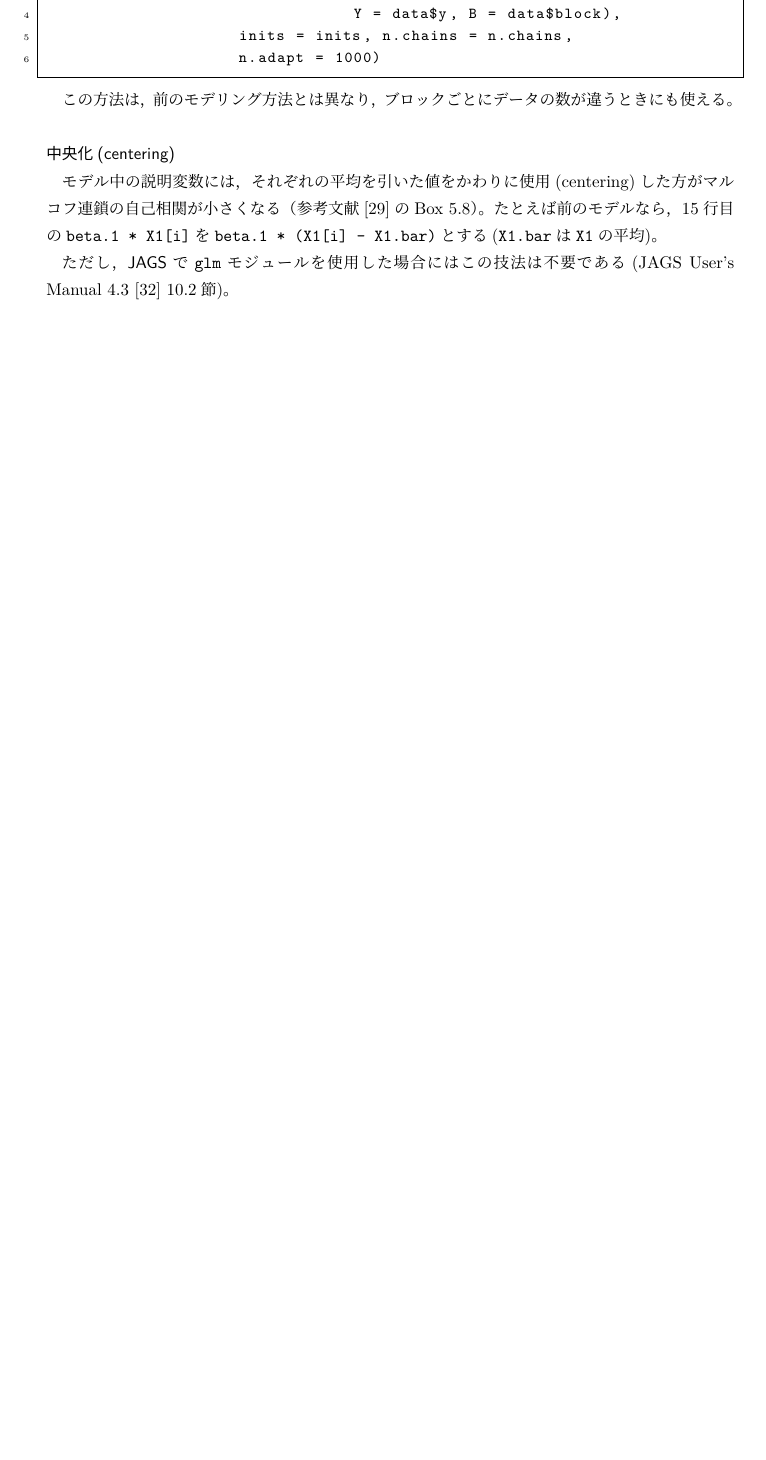
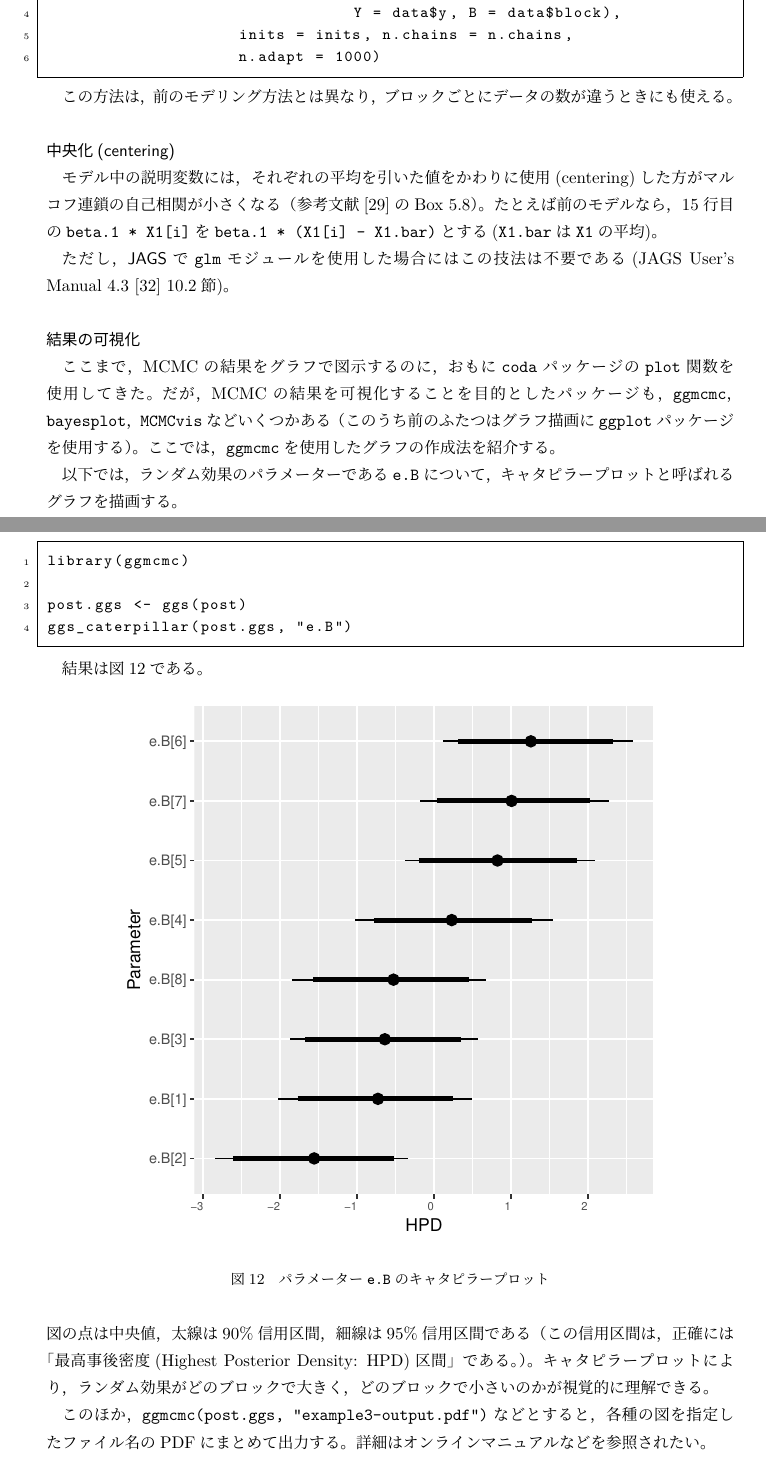
Before and after one commit to ito4303/naro_toukei, a LaTeX document (mcmc_text/mcmc_text.tex): part of page 33 of 40 before the commit and two parts of pages 33 and 34 of 42 after it, the two joined at a grey line, cut so that both start at the same text, the shorter picture padded with empty space. Compiled offline with upLaTeX and dvipdfmx.

Commit message:
Update add an example of ggmcmc

```diff
--- a/mcmc_text/mcmc_text.tex
+++ b/mcmc_text/mcmc_text.tex
@@ -1656,6 +1640,35 @@ model <- jags.model(file = model.file,
 ただし，\textsf{JAGS}で\texttt{glm}モジュールを使用した場合にはこの技法は不要である
 (JAGS User's Manual 4.3 \cite{JAGS} 10.2節)。
 
+\subsubsection*{結果の可視化}
+
+ここまで，MCMCの結果をグラフで図示するのに，おもに\texttt{coda}パッケージの\texttt{plot}関数を使用してきた。
+だが，MCMCの結果を可視化することを目的としたパッケージも，\texttt{ggmcmc}，\texttt{bayesplot}，\texttt{MCMCvis}などいくつかある（このうち前のふたつはグラフ描画に\texttt{ggplot}パッケージを使用する）。
+ここでは，\texttt{ggmcmc}を使用したグラフの作成法を紹介する。
+
+以下では，ランダム効果のパラメーターである\texttt{e.B}について，キャタピラープロットと呼ばれるグラフを描画する。
+
+\begin{lstlisting}
+library(ggmcmc)
+
+post.ggs <- ggs(post)
+ggs_caterpillar(post.ggs, "e.B")
+\end{lstlisting}
+
+結果は図\ref{example3_caterpillar}である。
+
+\begin{figure}[hbtp]
+  \begin{center}
+    \includegraphics[bb=0 0 340 340, clip, width=320 bp]{example3_caterpillar.pdf}
+  \end{center}
+  \caption{パラメーター\texttt{e.B}のキャタピラープロット}
+  \label{example3_caterpillar}
+\end{figure}
+
+\noindent
+図の点は中央値，太線は90\%信用区間，細線は95\%信用区間である（この信用区間は，正確には「最高事後密度(Highest Posterior Density: HPD)区間」である。）。キャタピラープロットにより，ランダム効果がどのブロックで大きく，どのブロックで小さいのかが視覚的に理解できる。
+
+このほか，\texttt{ggmcmc(post.ggs, "example3-output.pdf")}などとすると，各種の図を指定したファイル名のPDFにまとめて出力する。詳細はオンラインマニュアルなどを参照されたい。
 
 %%
 %% Zero-Inflated Poissonモデル
```
Also changed, not shown: mcmc_text/example3_caterpillar.pdf (added), mcmc_text/mcmc_text.tex (28 more changed lines), 2 other files.
